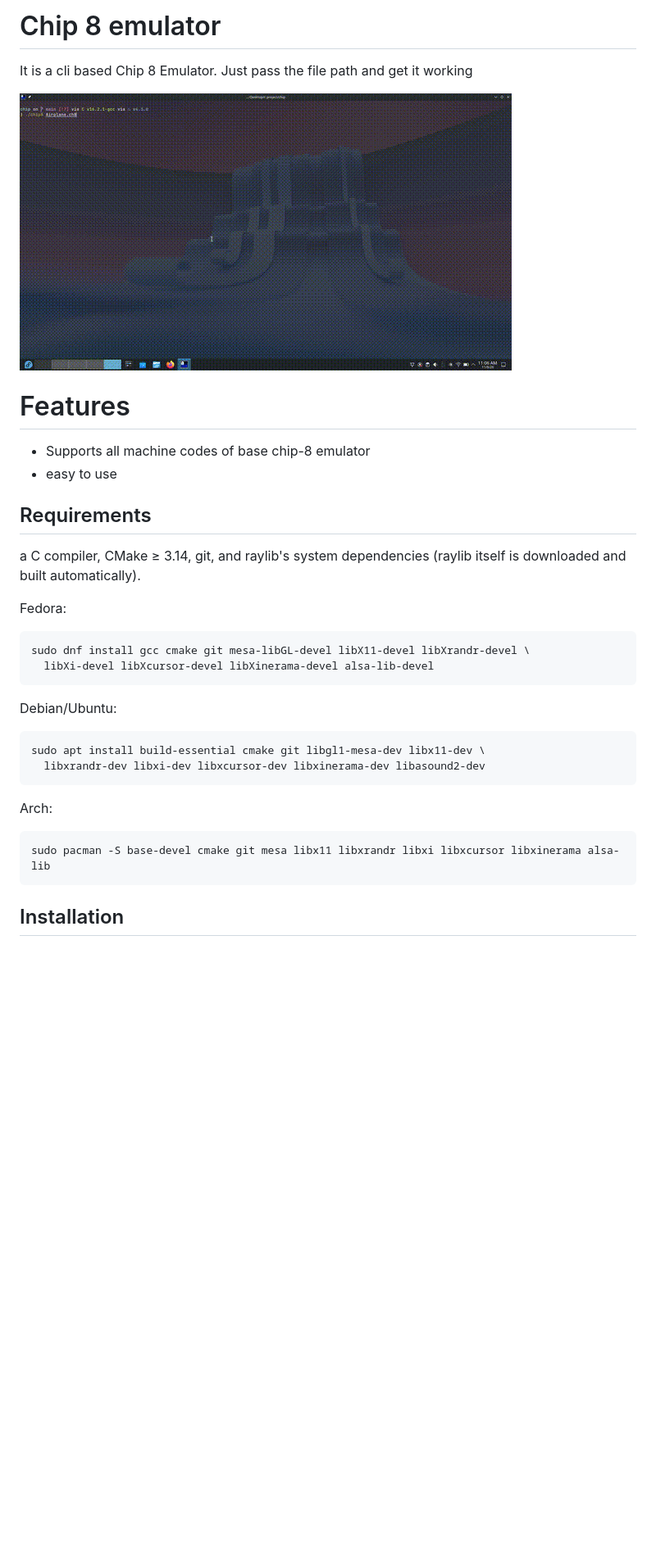
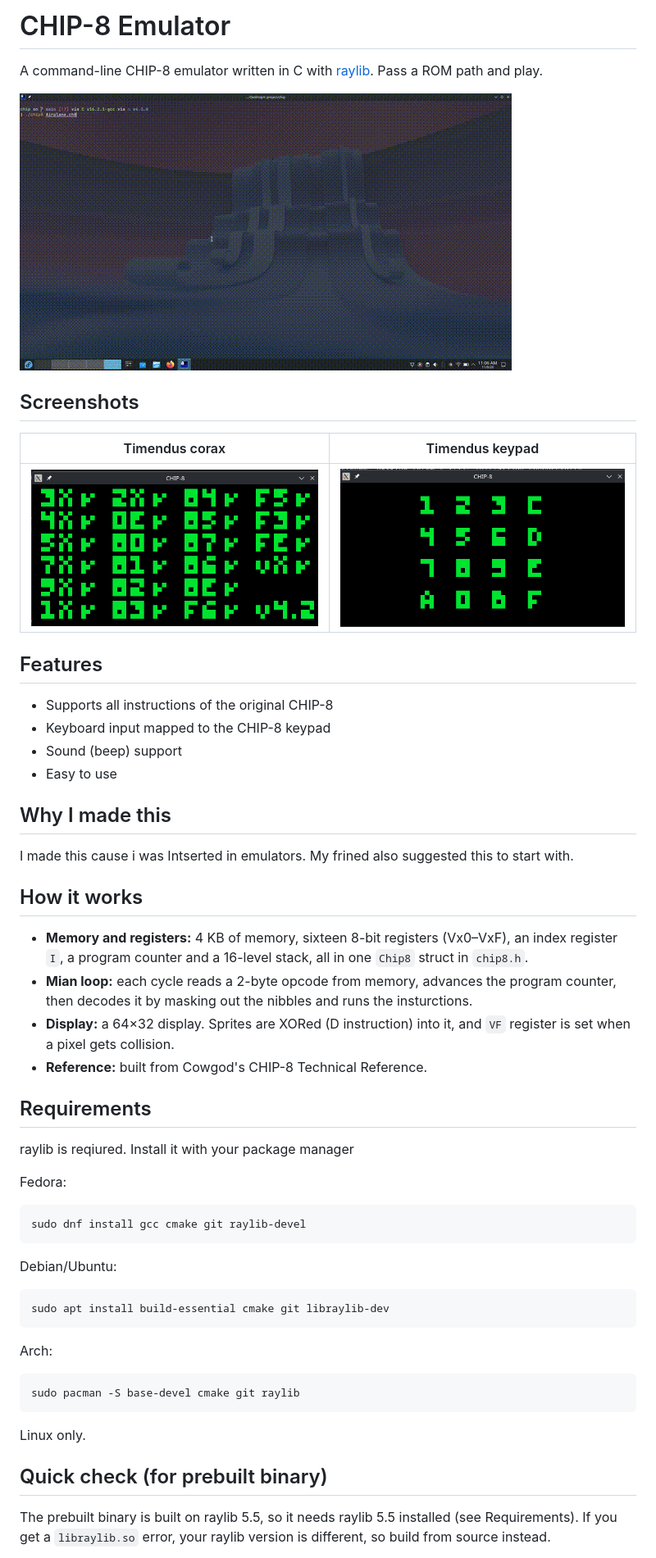
Before and after one commit to shantanuparte/chip8, a Markdown page: README.md, the part around one of its changes. Shown at 82% size. Drawn GitHub-style; pictures changed too: img/chiper.png (added), img/key.png (added); blank space fills up the shorter version.

````diff
--- a/README.md
+++ b/README.md
@@ -1,39 +1,67 @@
-# Chip 8 emulator
+# CHIP-8 Emulator
 
-It is a cli based Chip 8 Emulator. Just pass the file path and get it working
+A command-line CHIP-8 emulator written in C with [raylib](https://www.raylib.com/).
+Pass a ROM path and play.
 
-![Demo](chip.gif)
+![Demo](/img/chip.gif)
 
-# Features
+## Screenshots
 
-- Supports all machine codes of base chip-8 emulator
-- easy to use
+| Timendus corax           | Timendus keypad       |
+| ------------------------ | --------------------- |
+| ![corax](img/chiper.png) | ![ROM 2](img/key.png) |
+
+## Features
+
+- Supports all instructions of the original CHIP-8
+- Keyboard input mapped to the CHIP-8 keypad
+- Sound (beep) support
+- Easy to use
+
+## Why I made this
+
+I made this cause i was Intserted in emulators. My frined also suggested this to start with.
+
+## How it works
+
+- **Memory and registers:** 4 KB of memory, sixteen 8-bit registers (Vx0–VxF),
+  an index register `I`, a program counter and a 16-level stack, all in one
+  `Chip8` struct in `chip8.h`.
+- **Mian loop:** each cycle reads a 2-byte opcode from memory,
+  advances the program counter, then decodes it by masking out the nibbles
+  and runs the insturctions.
+- **Display:** a 64×32 display. Sprites are XORed (D instruction) into it, and
+  `VF` register is set when a pixel gets collision.
+- **Reference:** built from Cowgod's CHIP-8 Technical Reference.
 
 ## Requirements
 
-a C compiler, CMake ≥ 3.14, git, and raylib's system dependencies
-(raylib itself is downloaded and built automatically).
+raylib is reqiured. Install it with your package manager
 
 Fedora:
 
 ```
-sudo dnf install gcc cmake git mesa-libGL-devel libX11-devel libXrandr-devel \
-  libXi-devel libXcursor-devel libXinerama-devel alsa-lib-devel
+sudo dnf install gcc cmake git raylib-devel
 ```
 
 Debian/Ubuntu:
 
 ```
-sudo apt install build-essential cmake git libgl1-mesa-dev libx11-dev \
-  libxrandr-dev libxi-dev libxcursor-dev libxinerama-dev libasound2-dev
+sudo apt install build-essential cmake git libraylib-dev
 ```
 
 Arch:
 
 ```
-sudo pacman -S base-devel cmake git mesa libx11 libxrandr libxi libxcursor libxinerama alsa-lib
+sudo pacman -S base-devel cmake git raylib
 ```
 
-## Installation
+Linux only.
+
+## Quick check (for prebuilt binary)
+
+The prebuilt binary is built on raylib 5.5, so it needs raylib 5.5
+installed (see Requirements). If you get a `libraylib.so` error, your raylib
+version is different, so build from source instead.
 
 Download `chip8` from the
````
Also changed, not shown: other parts of README.md (+30 -16 lines), img/chip.gif (renamed from chip.gif), 2 other files.
